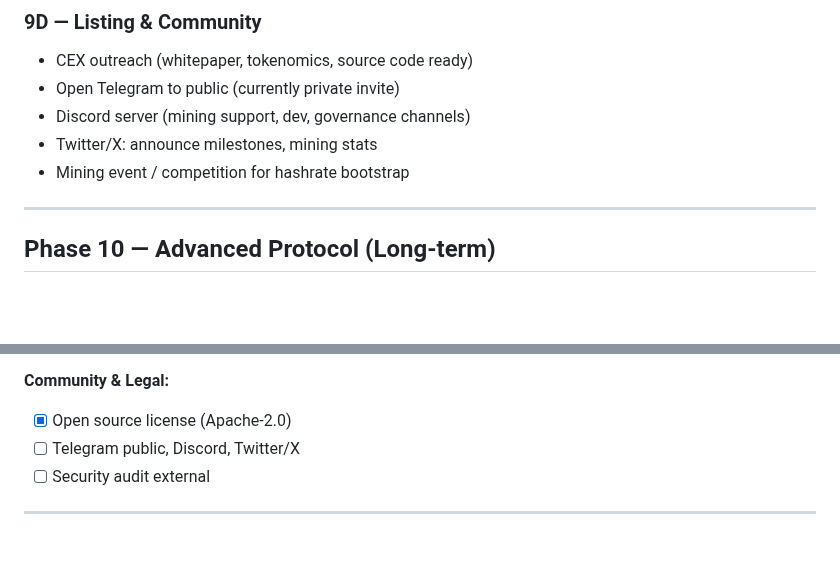
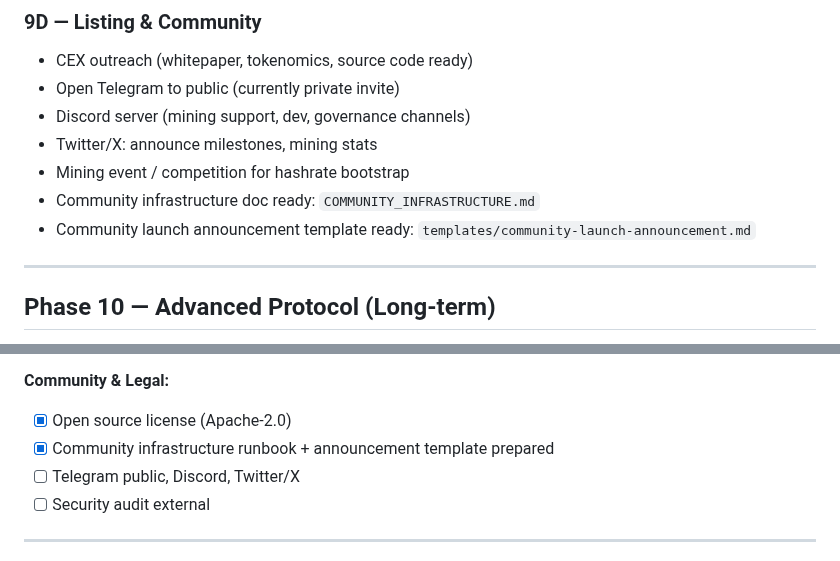
Before and after one commit to tensorium-labs/tensorium-core, a Markdown page: MAINNET_READINESS.md, 2 parts joined by grey strips. Rendered like a GitHub page; blank space fills up the shorter version.

Commit message:
docs(phase9e): prepare community infrastructure

```diff
--- a/MAINNET_READINESS.md
+++ b/MAINNET_READINESS.md
@@ -459,6 +459,8 @@ Execution checklist: see `PHASE9A_EXECUTION_CHECKLIST.md`.
 - Discord server (mining support, dev, governance channels)
 - Twitter/X: announce milestones, mining stats
 - Mining event / competition for hashrate bootstrap
+- Community infrastructure doc ready: `COMMUNITY_INFRASTRUCTURE.md`
+- Community launch announcement template ready: `templates/community-launch-announcement.md`
 
 ---
 
@@ -515,6 +517,7 @@ Execution checklist: see `PHASE9A_EXECUTION_CHECKLIST.md`.
 
 **Community & Legal:**
 - [x] Open source license (Apache-2.0)
+- [x] Community infrastructure runbook + announcement template prepared
 - [ ] Telegram public, Discord, Twitter/X
 - [ ] Security audit external
 
```
Also changed, not shown: COMMUNITY_INFRASTRUCTURE.md (added, +200 -0 lines), templates/community-launch-announcement.md (added, +37 -0 lines).
